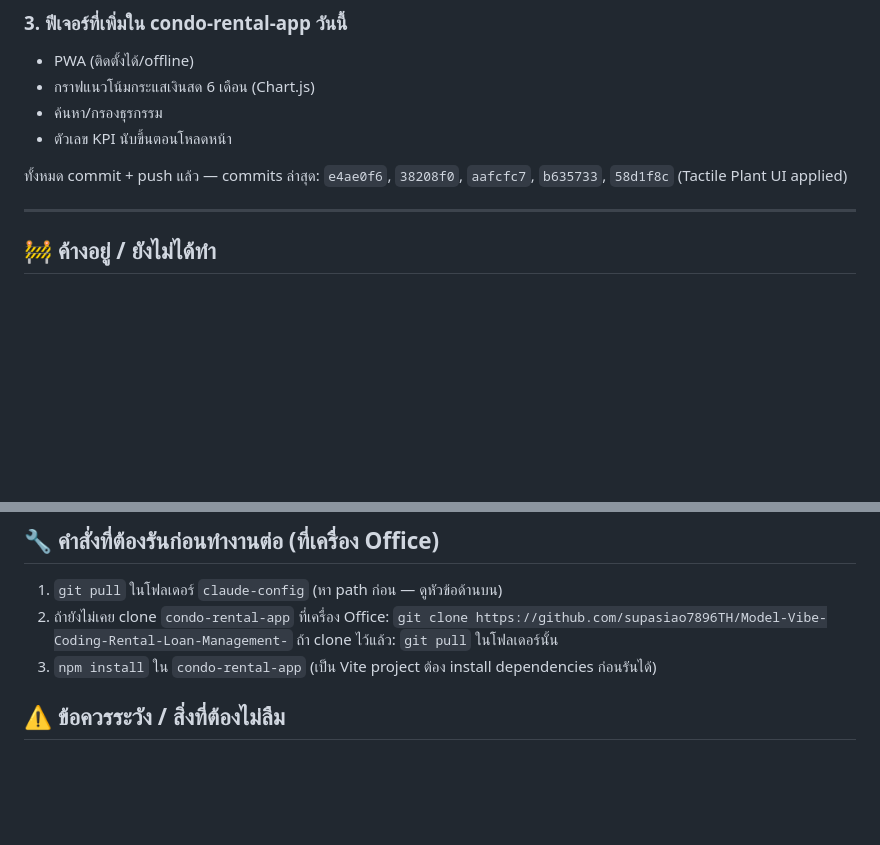
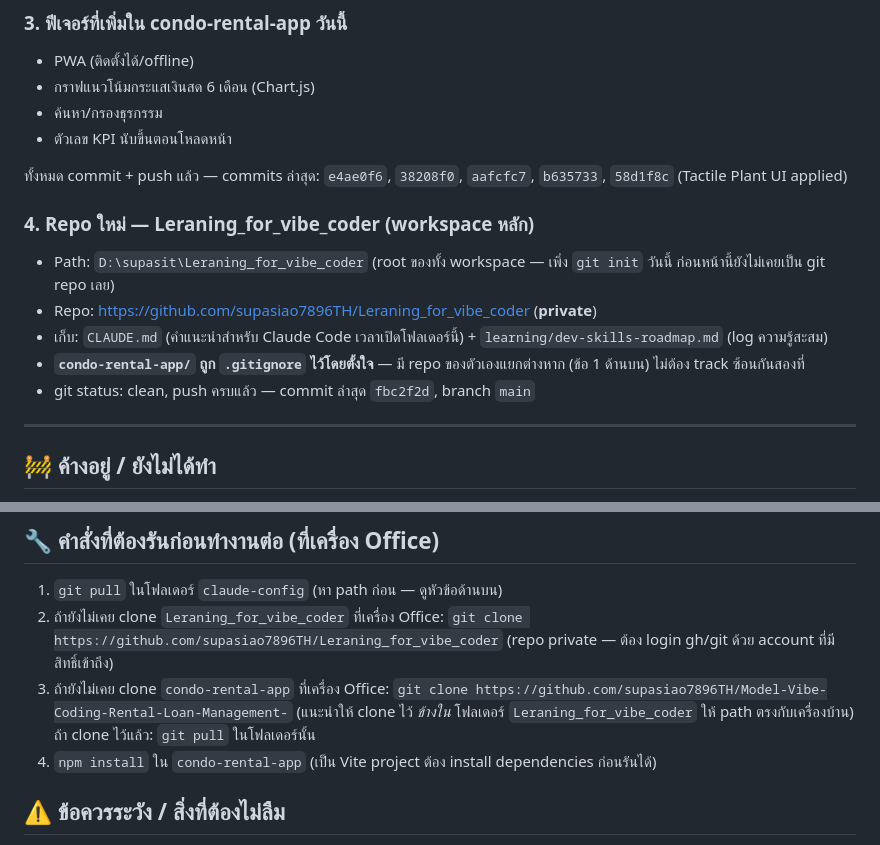
Before and after one commit to supasiao7896TH/claude-config, a Markdown page: HANDOFF.md, 2 parts joined by grey strips. GitHub-like rendering; blank space fills up the shorter version.

Commit message:
docs: record new Leraning_for_vibe_coder workspace repo in HANDOFF.md

```diff
--- a/HANDOFF.md
+++ b/HANDOFF.md
@@ -46,6 +46,13 @@ Commit `af0a4e0` — push ขึ้น https://github.com/supasiao7896TH/claude-
 
 ทั้งหมด commit + push แล้ว — commits ล่าสุด: `e4ae0f6`, `38208f0`, `aafcfc7`, `b635733`, `58d1f8c` (Tactile Plant UI applied)
 
+### 4. Repo ใหม่ — Leraning_for_vibe_coder (workspace หลัก)
+- Path: `D:\supasit\Leraning_for_vibe_coder` (root ของทั้ง workspace — เพิ่ง `git init` วันนี้ ก่อนหน้านี้ยังไม่เคยเป็น git repo เลย)
+- Repo: https://github.com/supasiao7896TH/Leraning_for_vibe_coder (**private**)
+- เก็บ: `CLAUDE.md` (คำแนะนำสำหรับ Claude Code เวลาเปิดโฟลเดอร์นี้) + `learning/dev-skills-roadmap.md` (log ความรู้สะสม)
+- **`condo-rental-app/` ถูก `.gitignore` ไว้โดยตั้งใจ** — มี repo ของตัวเองแยกต่างหาก (ข้อ 1 ด้านบน) ไม่ต้อง track ซ้อนกันสองที่
+- git status: clean, push ครบแล้ว — commit ล่าสุด `fbc2f2d`, branch `main`
+
 ---
 
 ## 🚧 ค้างอยู่ / ยังไม่ได้ทำ
@@ -57,9 +64,10 @@ Commit `af0a4e0` — push ขึ้น https://github.com/supasiao7896TH/claude-
 
 ## 🔧 คำสั่งที่ต้องรันก่อนทำงานต่อ (ที่เครื่อง Office)
 1. `git pull` ในโฟลเดอร์ `claude-config` (หา path ก่อน — ดูหัวข้อด้านบน)
-2. ถ้ายังไม่เคย clone `condo-rental-app` ที่เครื่อง Office: `git clone https://github.com/supasiao7896TH/Model-Vibe-Coding-Rental-Loan-Management-`
+2. ถ้ายังไม่เคย clone `Leraning_for_vibe_coder` ที่เครื่อง Office: `git clone https://github.com/supasiao7896TH/Leraning_for_vibe_coder` (repo private — ต้อง login gh/git ด้วย account ที่มีสิทธิ์เข้าถึง)
+3. ถ้ายังไม่เคย clone `condo-rental-app` ที่เครื่อง Office: `git clone https://github.com/supasiao7896TH/Model-Vibe-Coding-Rental-Loan-Management-` (แนะนำให้ clone ไว้ *ข้างใน* โฟลเดอร์ `Leraning_for_vibe_coder` ให้ path ตรงกับเครื่องบ้าน)
    ถ้า clone ไว้แล้ว: `git pull` ในโฟลเดอร์นั้น
-3. `npm install` ใน `condo-rental-app` (เป็น Vite project ต้อง install dependencies ก่อนรันได้)
+4. `npm install` ใน `condo-rental-app` (เป็น Vite project ต้อง install dependencies ก่อนรันได้)
 
 ## ⚠️ ข้อควรระวัง / สิ่งที่ต้องไม่ลืม
 - ห้ามลืม pull `claude-config` ก่อนเริ่มงาน UI — ไม่งั้นเครื่อง Office จะยังใช้ design system เก่า/ผิด
```
